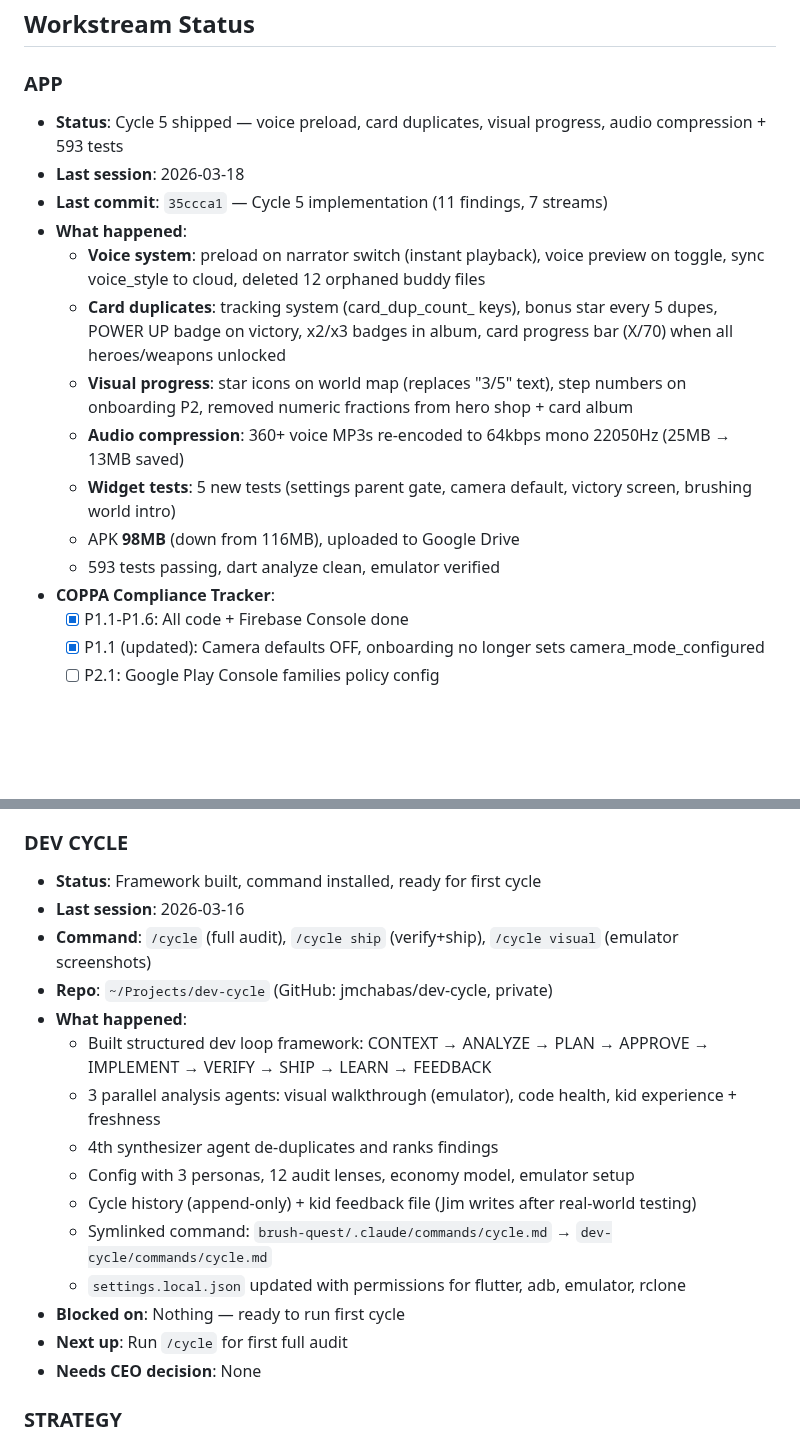
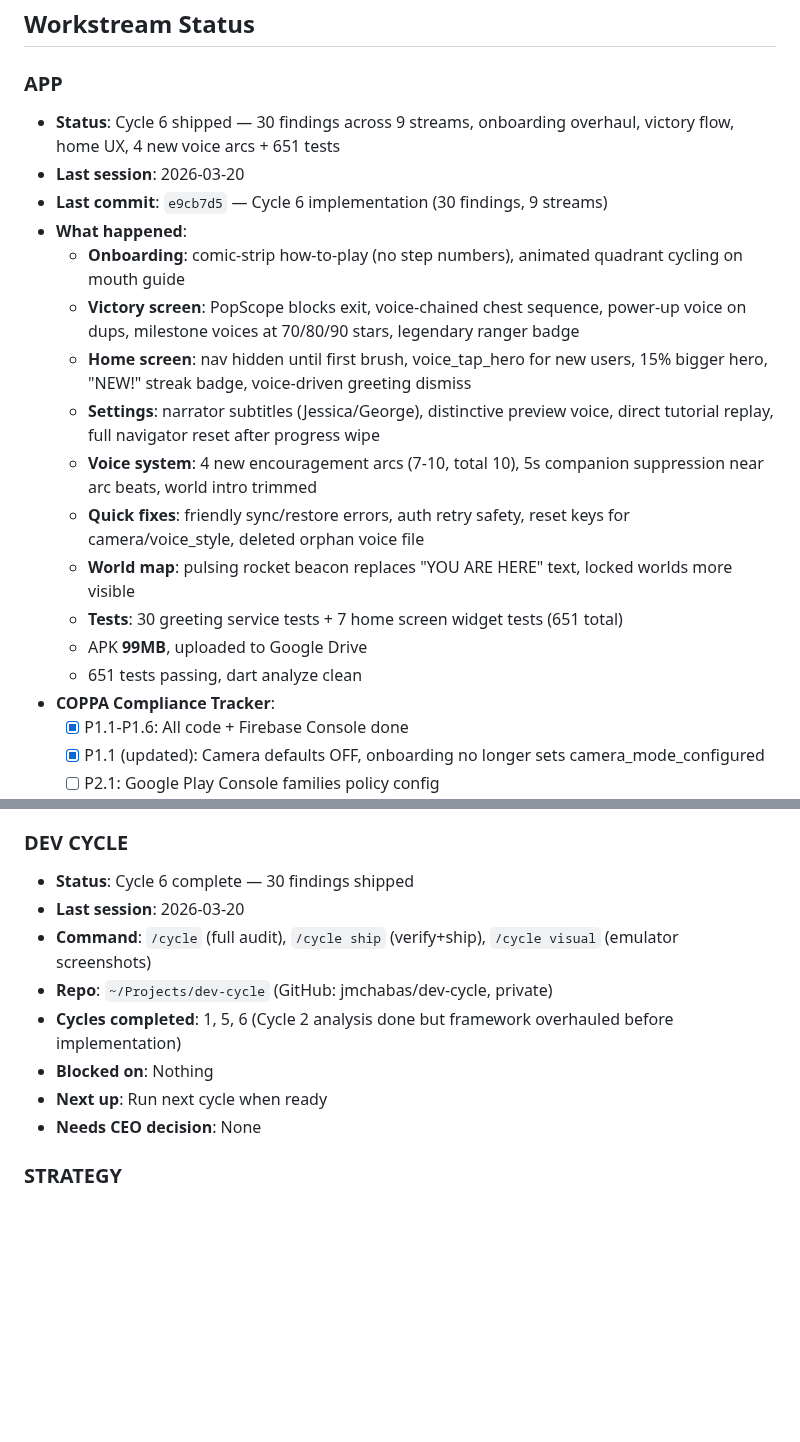
Before and after one commit to jmchabas/brush-quest, a Markdown page: STATUS.md, 2 parts joined by grey strips. GitHub-like rendering; blank space fills up the shorter version.

Commit message:
Update status board: Cycle 6 shipped, 99MB APK, 651 tests
Co-Authored-By: Claude Opus 4.6 (1M context) <noreply@anthropic.com>

```diff
--- a/STATUS.md
+++ b/STATUS.md
@@ -11,17 +11,20 @@
 ## Workstream Status
 
 ### APP
-- **Status**: Cycle 5 shipped — voice preload, card duplicates, visual progress, audio compression + 593 tests
-- **Last session**: 2026-03-18
-- **Last commit**: `35ccca1` — Cycle 5 implementation (11 findings, 7 streams)
+- **Status**: Cycle 6 shipped — 30 findings across 9 streams, onboarding overhaul, victory flow, home UX, 4 new voice arcs + 651 tests
+- **Last session**: 2026-03-20
+- **Last commit**: `e9cb7d5` — Cycle 6 implementation (30 findings, 9 streams)
 - **What happened**:
-  - **Voice system**: preload on narrator switch (instant playback), voice preview on toggle, sync voice_style to cloud, deleted 12 orphaned buddy files
-  - **Card duplicates**: tracking system (card_dup_count_ keys), bonus star every 5 dupes, POWER UP badge on victory, x2/x3 badges in album, card progress bar (X/70) when all heroes/weapons unlocked
-  - **Visual progress**: star icons on world map (replaces "3/5" text), step numbers on onboarding P2, removed numeric fractions from hero shop + card album
-  - **Audio compression**: 360+ voice MP3s re-encoded to 64kbps mono 22050Hz (25MB → 13MB saved)
-  - **Widget tests**: 5 new tests (settings parent gate, camera default, victory screen, brushing world intro)
-  - APK **98MB** (down from 116MB), uploaded to Google Drive
-  - 593 tests passing, dart analyze clean, emulator verified
+  - **Onboarding**: comic-strip how-to-play (no step numbers), animated quadrant cycling on mouth guide
+  - **Victory screen**: PopScope blocks exit, voice-chained chest sequence, power-up voice on dups, milestone voices at 70/80/90 stars, legendary ranger badge
+  - **Home screen**: nav hidden until first brush, voice_tap_hero for new users, 15% bigger hero, "NEW!" streak badge, voice-driven greeting dismiss
+  - **Settings**: narrator subtitles (Jessica/George), distinctive preview voice, direct tutorial replay, full navigator reset after progress wipe
+  - **Voice system**: 4 new encouragement arcs (7-10, total 10), 5s companion suppression near arc beats, world intro trimmed
+  - **Quick fixes**: friendly sync/restore errors, auth retry safety, reset keys for camera/voice_style, deleted orphan voice file
+  - **World map**: pulsing rocket beacon replaces "YOU ARE HERE" text, locked worlds more visible
+  - **Tests**: 30 greeting service tests + 7 home screen widget tests (651 total)
+  - APK **99MB**, uploaded to Google Drive
+  - 651 tests passing, dart analyze clean
 - **COPPA Compliance Tracker**:
   - [x] P1.1-P1.6: All code + Firebase Console done
   - [x] P1.1 (updated): Camera defaults OFF, onboarding no longer sets camera_mode_configured
@@ -126,20 +129,13 @@
 - **Needs CEO decision**: None
 
 ### DEV CYCLE
-- **Status**: Framework built, command installed, ready for first cycle
-- **Last session**: 2026-03-16
+- **Status**: Cycle 6 complete — 30 findings shipped
+- **Last session**: 2026-03-20
 - **Command**: `/cycle` (full audit), `/cycle ship` (verify+ship), `/cycle visual` (emulator screenshots)
 - **Repo**: `~/Projects/dev-cycle` (GitHub: jmchabas/dev-cycle, private)
-- **What happened**:
-  - Built structured dev loop framework: CONTEXT → ANALYZE → PLAN → APPROVE → IMPLEMENT → VERIFY → SHIP → LEARN → FEEDBACK
-  - 3 parallel analysis agents: visual walkthrough (emulator), code health, kid experience + freshness
-  - 4th synthesizer agent de-duplicates and ranks findings
-  - Config with 3 personas, 12 audit lenses, economy model, emulator setup
-  - Cycle history (append-only) + kid feedback file (Jim writes after real-world testing)
-  - Symlinked command: `brush-quest/.claude/commands/cycle.md` → `dev-cycle/commands/cycle.md`
-  - `settings.local.json` updated with permissions for flutter, adb, emulator, rclone
-- **Blocked on**: Nothing — ready to run first cycle
-- **Next up**: Run `/cycle` for first full audit
+- **Cycles completed**: 1, 5, 6 (Cycle 2 analysis done but framework overhauled before implementation)
+- **Blocked on**: Nothing
+- **Next up**: Run next cycle when ready
 - **Needs CEO decision**: None
 
 ### STRATEGY
```
